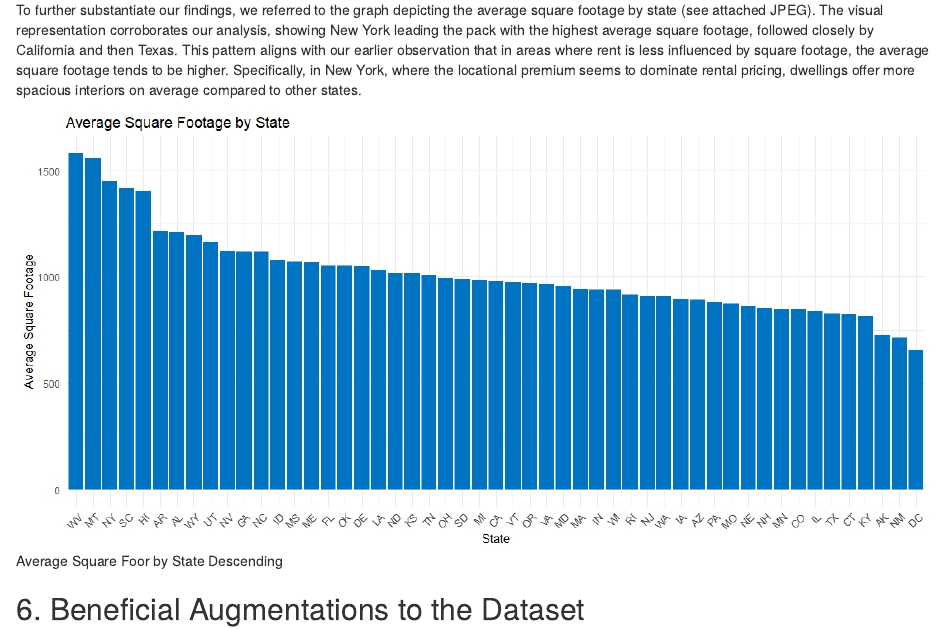
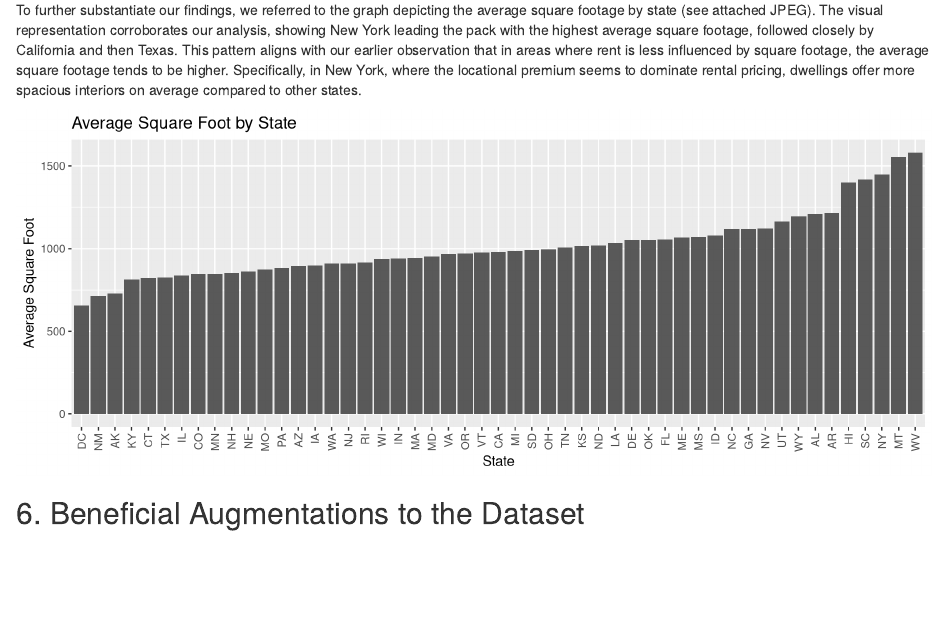
Before and after one commit to bharathgenji/US-Apartment-Market-Insights, an R Markdown document (Write_Up.Rmd): the page in a window 1100 px wide, from 6190 px down. Rendered offline with R 4.5, knitr and Pandoc, with nearby package versions.

Commit message:
SMART Question 11 added

````diff
--- a/Write_Up.Rmd
+++ b/Write_Up.Rmd
@@ -447,7 +447,58 @@
 
 To further substantiate our findings, we referred to the graph depicting the average square footage by state (see attached JPEG). The visual representation corroborates our analysis, showing New York leading the pack with the highest average square footage, followed closely by California and then Texas. This pattern aligns with our earlier observation that in areas where rent is less influenced by square footage, the average square footage tends to be higher. Specifically, in New York, where the locational premium seems to dominate rental pricing, dwellings offer more spacious interiors on average compared to other states.
 
-![Average Square Foor by State Descending](./Average sqft by state.jpeg)
+<!-- ![Average Square Foor by State Descending](./Average sqft by state.jpeg) -->
+
+``` {r , echo = FALSE, message=FALSE, warning=FALSE, fig.align='center', fig.width=10, fig.height=4}
+
+# Load necessary packages
+if (!require(readxl)) {
+  install.packages("readxl")
+}
+library(readxl)
+
+if (!require(dplyr)) {
+  install.packages("dplyr")
+}
+library(dplyr)
+
+if (!require(ggplot2)) {
+  install.packages("ggplot2")
+}
+library(ggplot2)
+
+# Load the data
+data <- read_excel("cleaned_data.xlsx")
+
+# Filter out non-states
+valid_states <- c(
+    "AL", "AK", "AZ", "AR", "CA", "CO", "CT", "DE", "FL", "GA",
+    "HI", "ID", "IL", "IN", "IA", "KS", "KY", "LA", "ME", "MD",
+    "MA", "MI", "MN", "MS", "MO", "MT", "NE", "NV", "NH", "NJ",
+    "NM", "NY", "NC", "ND", "OH", "OK", "OR", "PA", "RI", "SC",
+    "SD", "TN", "TX", "UT", "VT", "VA", "WA", "WV", "WI", "WY", "DC"
+)
+data <- data[data$state %in% valid_states,]
+
+# Convert square_feet to numeric
+data$square_feet <- as.numeric(data$square_feet)
+
+# Drop rows with NA in square_feet
+data <- data[!is.na(data$square_feet),]
+
+# Calculate the average square foot by state
+avg_sqft_by_state <- data %>%
+  group_by(state) %>%
+  summarize(avg_sqft = mean(square_feet, na.rm = TRUE)) %>%
+  arrange(-avg_sqft)  # Sort in descending order
+
+# Plot the result with the states on the x-axis and sorted bars
+ggplot(avg_sqft_by_state, aes(x = reorder(state, avg_sqft), y = avg_sqft)) +
+  geom_bar(stat = "identity") +
+  theme(axis.text.x = element_text(angle = 90, vjust = 0.5, hjust=1)) +  # Rotate x-axis labels for better visibility
+  labs(title = "Average Square Foot by State", x = "State", y = "Average Square Foot")
+
+```
 
 ## 6. Beneficial Augmentations to the Dataset
 
````
